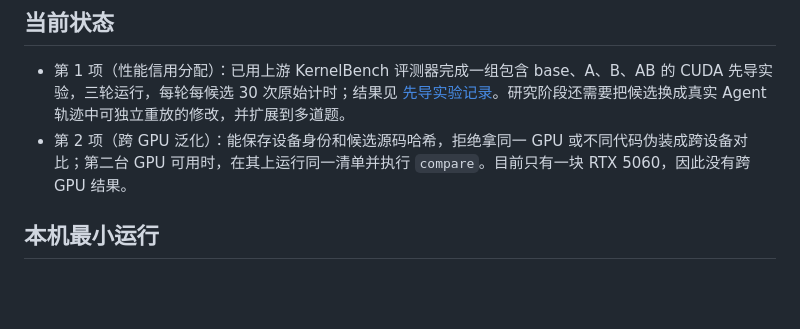
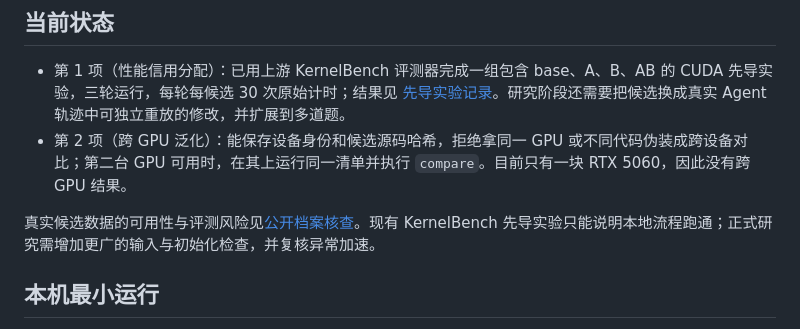
Before and after one commit to leo-grayrat/ai4cuda-try-and-error, a Markdown page: README.md, the part around the change. Drawn GitHub-style; blank space fills up the shorter version.

```diff
--- a/README.md
+++ b/README.md
@@ -6,6 +6,8 @@
 
 - 第 1 项（性能信用分配）：已用上游 KernelBench 评测器完成一组包含 base、A、B、AB 的 CUDA 先导实验，三轮运行，每轮每候选 30 次原始计时；结果见 [先导实验记录](results/pilot.md)。研究阶段还需要把候选换成真实 Agent 轨迹中可独立重放的修改，并扩展到多道题。
 - 第 2 项（跨 GPU 泛化）：能保存设备身份和候选源码哈希，拒绝拿同一 GPU 或不同代码伪装成跨设备对比；第二台 GPU 可用时，在其上运行同一清单并执行 `compare`。目前只有一块 RTX 5060，因此没有跨 GPU 结果。
+
+真实候选数据的可用性与评测风险见[公开档案核查](results/source-audit.md)。现有 KernelBench 先导实验只能说明本地流程跑通；正式研究需增加更广的输入与初始化检查，并复核异常加速。
 
 ## 本机最小运行
 
```
Also changed, not shown: results/source-audit.md (added, +9 -0 lines).
